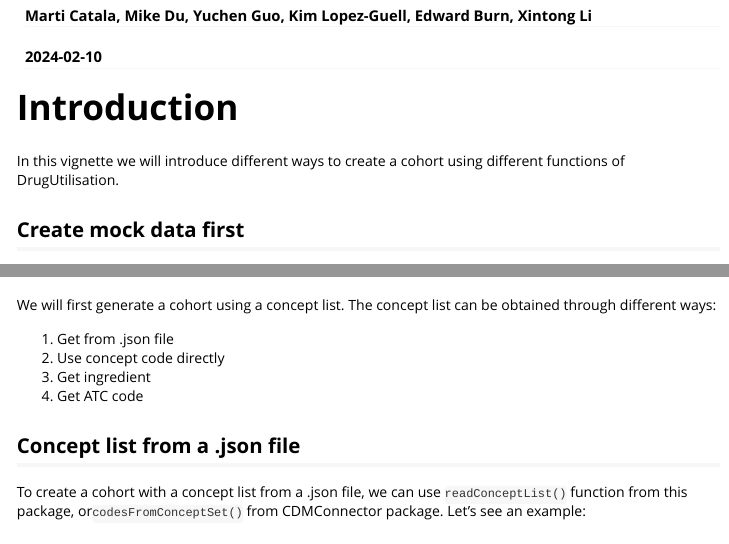
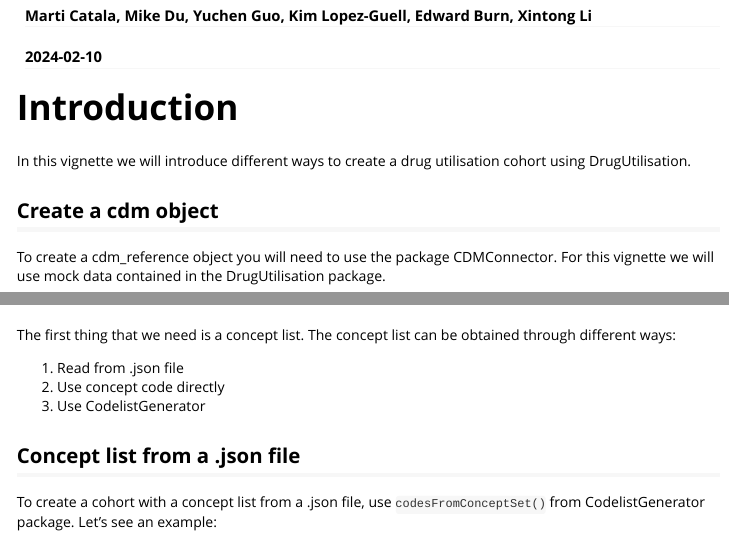
Before and after one commit to darwin-eu-dev/DrugUtilisation, an R Markdown document (vignettes/a01_introCreateCohort.Rmd): the page in a window 1100 px wide, from 70 px down, and a second part further down, joined at a grey line. Rendered offline with R 4.5, knitr and Pandoc, with nearby package versions; some code elsewhere in the file could not run offline; long lines of code are wrapped; common packages that the code uses without loading them are loaded.

Commit message:
deprecate readConceptList

````diff
--- a/vignettes/a01_introCreateCohort.Rmd
+++ b/vignettes/a01_introCreateCohort.Rmd
@@ -22,10 +22,14 @@ knitr::opts_chunk$set(
 
 # Introduction
 
-In this vignette we will introduce different ways to create a cohort
-using different functions of DrugUtilisation.
+In this vignette we will introduce different ways to create a drug utilisation
+cohort using DrugUtilisation.
 
-## Create mock data first
+## Create a cdm object
+
+To create a cdm_reference object you will need to use the package CDMConnector.
+For this vignette we will use mock data contained in the DrugUtilisation
+package.
 
 ```{r setup, message = FALSE, warning = FALSE}
 library(DrugUtilisation)
@@ -38,19 +42,16 @@ cdm <- mockDrugUtilisation(numberIndividual = 200)
 
 # Get the concept code
 
-We will first generate a cohort using a concept list. The concept list
-can be obtained through different ways:
+The first thing that we need is a concept list. The concept list can be obtained
+through different ways:
 
-1.  Get from .json file
+1.  Read from .json file
 2.  Use concept code directly
-3.  Get ingredient
-4.  Get ATC code
+3.  Use CodelistGenerator
 
 ## Concept list from a .json file
 
-To create a cohort with a concept list from a .json file, we can use
-`readConceptList()` function from this package,
-or`codesFromConceptSet()` from CDMConnector package. Let's see an
-example:
+To create a cohort with a concept list from a .json file, use
+`codesFromConceptSet()` from CodelistGenerator package. Let's see an example:
 
 ```{r}
````
Also changed, not shown: R/readConceptList.R (+6 -0 lines), vignettes/a01_introCreateCohort.Rmd (9 more changed lines).
